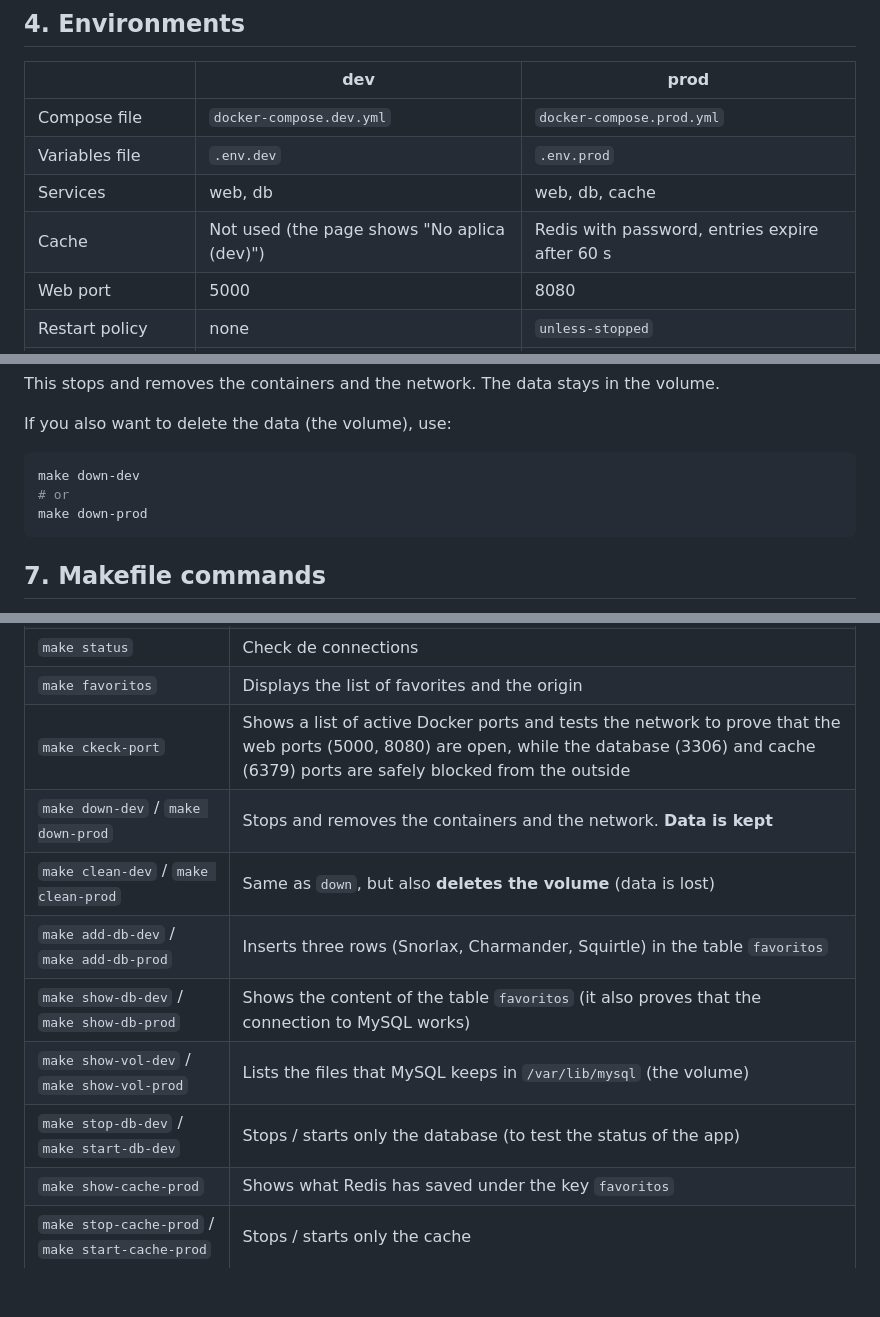
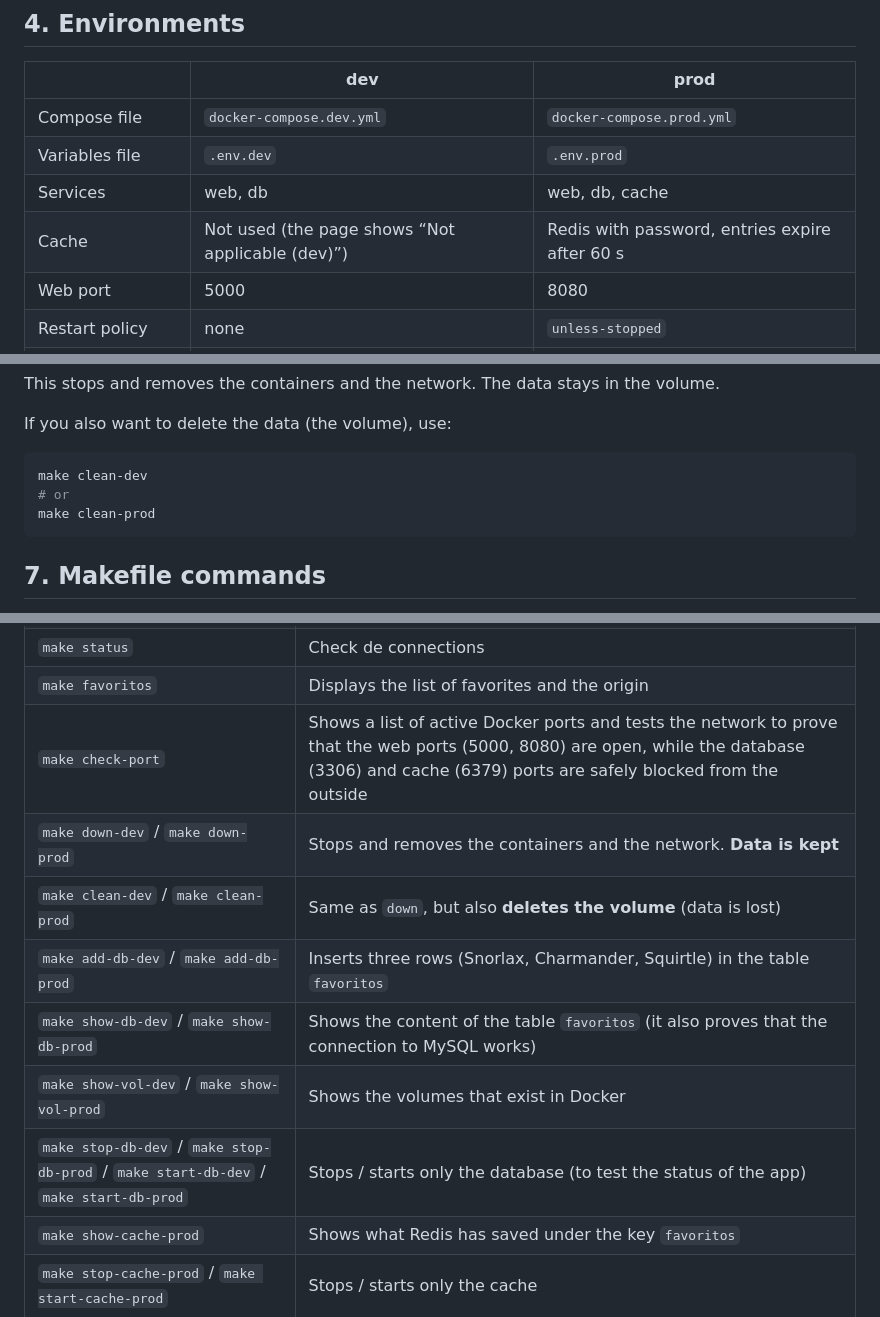
Before and after one commit to paulaacris/docker-multi-environment-deployment, a Markdown page: README.md, 3 parts joined by grey strips. Drawn GitHub-style; blank space fills up the shorter version.

Commit message:
readme
Correct typos and improve clarity in README.

````diff
--- a/README.md
+++ b/README.md
@@ -57,7 +57,7 @@ flowchart LR
 | Compose file | `docker-compose.dev.yml` | `docker-compose.prod.yml` |
 | Variables file | `.env.dev` | `.env.prod` |
 | Services | web, db | web, db, cache |
-| Cache | Not used (the page shows "No aplica (dev)") | Redis with password, entries expire after 60 s |
+| Cache | Not used (the page shows “Not applicable (dev)”) | Redis with password, entries expire after 60 s |
 | Web port | 5000 | 8080 |
 | Restart policy | none | `unless-stopped` |
 | Docker project name | `practica-dev` | `practica-prod` |
@@ -164,9 +164,9 @@ This stops and removes the containers and the network. The data stays in the vol
 If you also want to delete the data (the volume), use:
 
 ```bash
-make down-dev
+make clean-dev
 # or
-make down-prod
+make clean-prod
 ```
 
 ## 7. Makefile commands
@@ -183,13 +183,13 @@ If you do not add a suffix, the command uses `dev` (`make up` is the same as `ma
 | `make ps` | Check the health status of the containers |
 | `make status` | Check de connections  |
 | `make favoritos` | Displays the list of favorites and the origin |
-| `make ckeck-port` | Shows a list of active Docker ports and tests the network to prove that the web ports (5000, 8080) are open, while the database (3306) and cache (6379) ports are safely blocked from the outside |
+| `make check-port` | Shows a list of active Docker ports and tests the network to prove that the web ports (5000, 8080) are open, while the database (3306) and cache (6379) ports are safely blocked from the outside |
 | `make down-dev` / `make down-prod` | Stops and removes the containers and the network. **Data is kept** |
 | `make clean-dev` / `make clean-prod` | Same as `down`, but also **deletes the volume** (data is lost) |
 | `make add-db-dev` / `make add-db-prod` | Inserts three rows (Snorlax, Charmander, Squirtle) in the table `favoritos` |
 | `make show-db-dev` / `make show-db-prod` | Shows the content of the table `favoritos` (it also proves that the connection to MySQL works) |
-| `make show-vol-dev` / `make show-vol-prod` | Lists the files that MySQL keeps in `/var/lib/mysql` (the volume) |
-| `make stop-db-dev` / `make start-db-dev` | Stops / starts only the database (to test the status of the app) |
+| `make show-vol-dev` / `make show-vol-prod` | Shows the volumes that exist in Docker |
+| `make stop-db-dev` / `make stop-db-prod` / `make start-db-dev` / `make start-db-prod` | Stops / starts only the database (to test the status of the app) |
 | `make show-cache-prod` | Shows what Redis has saved under the key `favoritos` |
 | `make stop-cache-prod` / `make start-cache-prod` | Stops / starts only the cache |
 
````
Also changed, not shown: other parts of README.md (+3 -3 lines).
